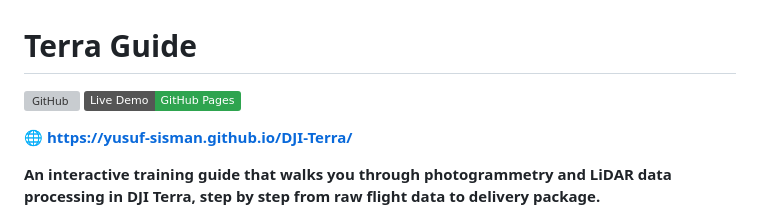
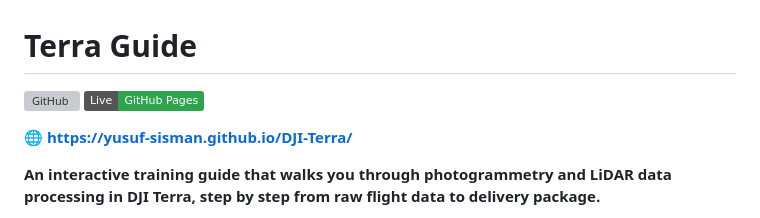
Before and after one commit to Yusuf-Sisman/DJI-Terra, a Markdown page: README.md, the part around the change. GitHub-like rendering; badges without logos; grey boxes are pictures that could not be loaded.

Commit message:
Fix badge label in README.md

```diff
--- a/README.md
+++ b/README.md
@@ -1,7 +1,7 @@
 # Terra Guide
 
 [![GitHub](https://img.shields.io/badge/GitHub-Yusuf--Sisman%2FDJI--Terra-181717?logo=github)](https://github.com/Yusuf-Sisman/DJI-Terra)
-[![Live](https://img.shields.io/badge/Live_Demo-GitHub_Pages-2ea44f)](https://yusuf-sisman.github.io/DJI-Terra/)
+[![Live](https://img.shields.io/badge/Live-GitHub_Pages-2ea44f)](https://yusuf-sisman.github.io/DJI-Terra/)
 
 🌐 **https://yusuf-sisman.github.io/DJI-Terra/**
 
```
